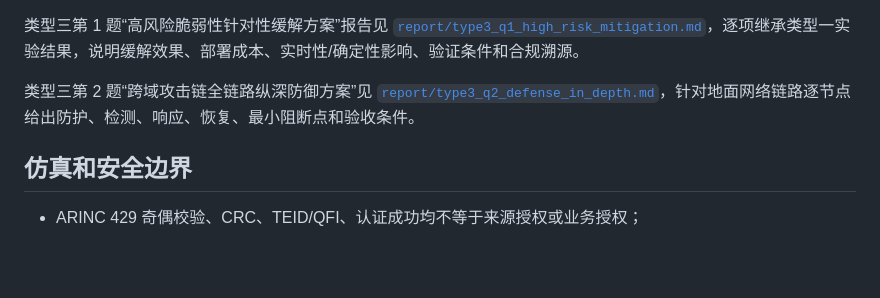
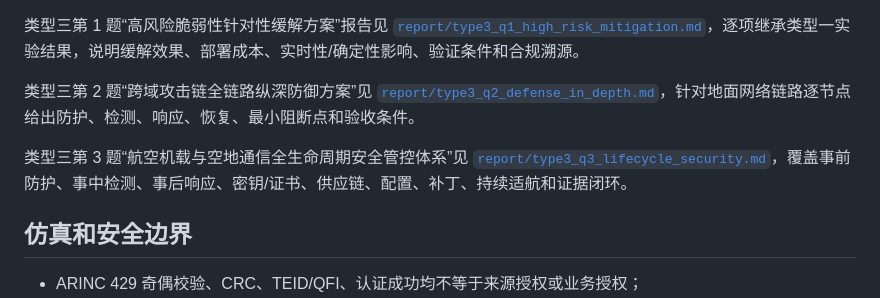
Before and after one commit to Aerospace-sec/Aerospace-emu, a Markdown page: README.md, the part around the change. Rendered like a GitHub page; blank space fills up the shorter version.

Commit message:
report: complete type3 lifecycle security

```diff
--- a/README.md
+++ b/README.md
@@ -169,6 +169,8 @@ USB 第一版模型已加入：`sim/usb_lab.py`，覆盖维护/客舱端口、
 
 类型三第 2 题“跨域攻击链全链路纵深防御方案”见 [`report/type3_q2_defense_in_depth.md`](report/type3_q2_defense_in_depth.md)，针对地面网络链路逐节点给出防护、检测、响应、恢复、最小阻断点和验收条件。
 
+类型三第 3 题“航空机载与空地通信全生命周期安全管控体系”见 [`report/type3_q3_lifecycle_security.md`](report/type3_q3_lifecycle_security.md)，覆盖事前防护、事中检测、事后响应、密钥/证书、供应链、配置、补丁、持续适航和证据闭环。
+
 ## 仿真和安全边界
 
 - ARINC 429 奇偶校验、CRC、TEID/QFI、认证成功均不等于来源授权或业务授权；
```
Also changed, not shown: docs/competition_initial_topics.md (+1 -1 lines), report/type3_q3_lifecycle_security.md (added, +415 -0 lines).
